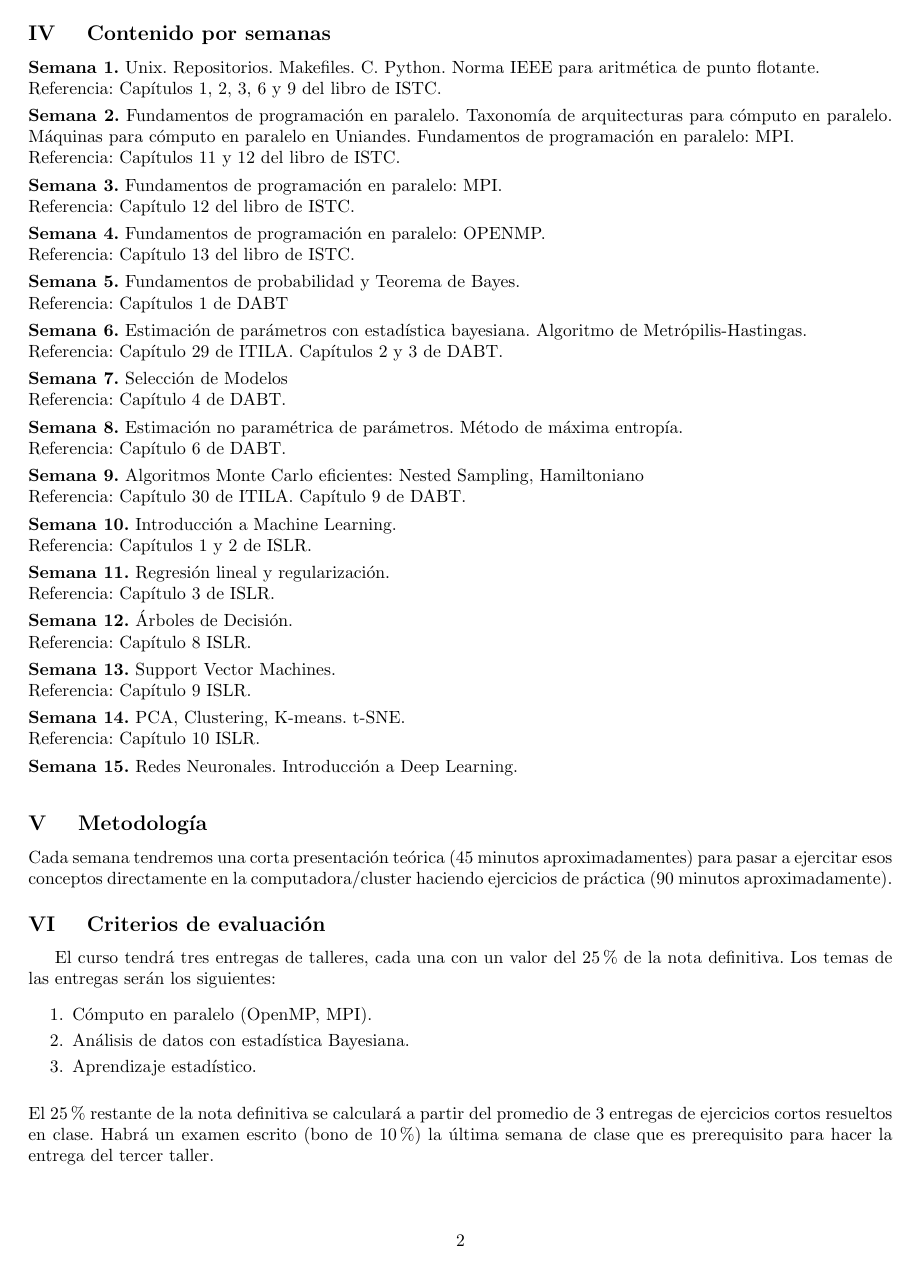
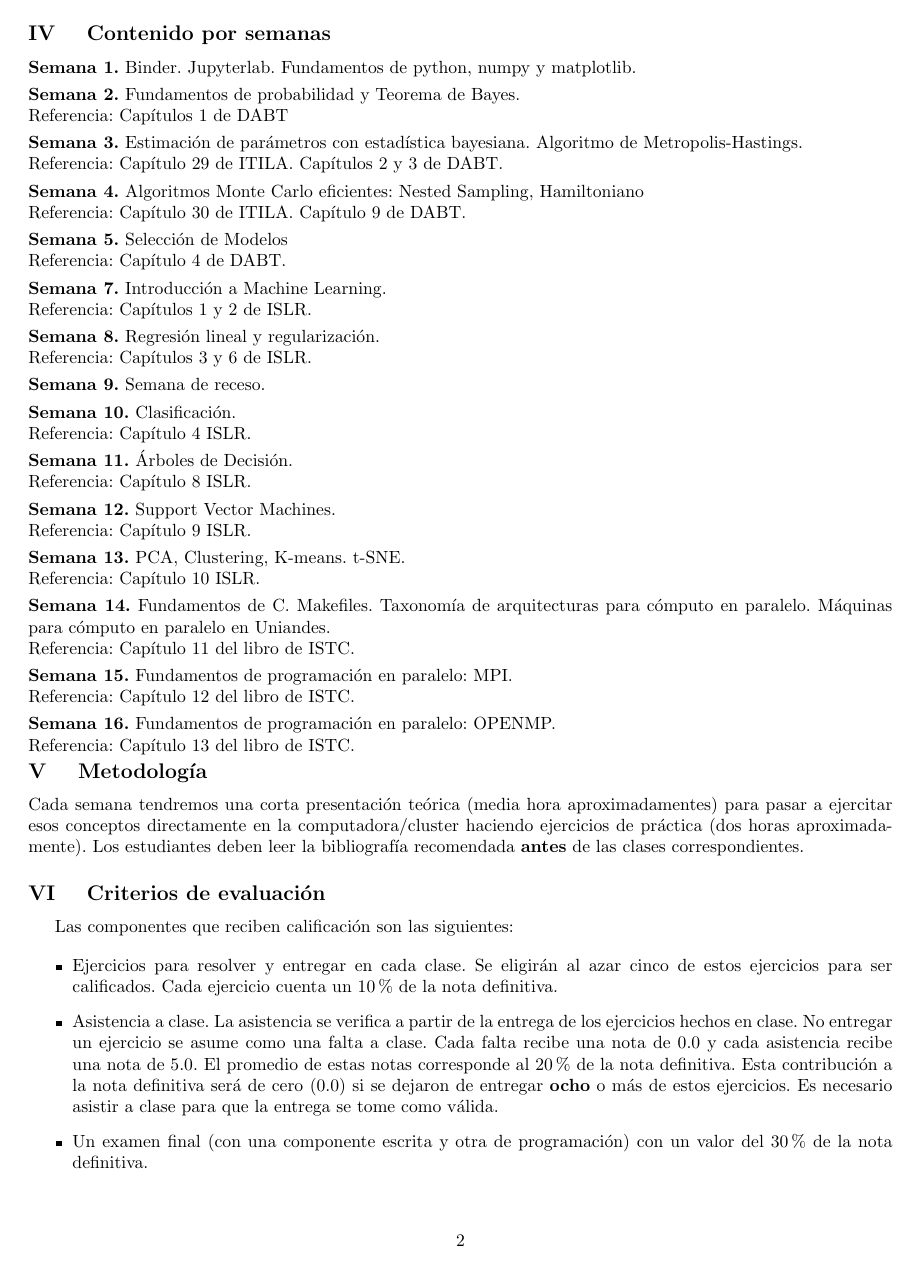
Before and after one commit to ComputoCienciasUniandes/MetodosComputacionalesAvanzados, a LaTeX document (programa/programa.tex): page 2 of 3. Compiled offline with pdfLaTeX.

Commit message:
programa

```diff
--- a/programa/syllabus.tex
+++ b/programa/programa.tex
@@ -159,83 +159,84 @@ estudiante est\'e en capacidad de:
 
 %Se expone de forma ordenada toda la tematica a tratar del curso. Debe planearse para 15 semanas.
 
-
-\noindent\normalsize\textbf{\textsc{Semana 1.}}
-Unix. Repositorios. Makefiles. C. Python. Norma IEEE para aritm\'etica de punto
-flotante. \\
-Referencia: Cap\'itulos 1, 2, 3, 6 y 9 del libro de ISTC.
+\noindent\textbf{\textsc{Semana 1.}}
+Binder. Jupyterlab. Fundamentos de python, numpy y matplotlib.
 \\[-0.3cm]
 
 \noindent\textbf{\textsc{Semana 2.}}
-Fundamentos de programaci\'on en paralelo. Taxonom\'ia de arquitecturas
-para c\'omputo en paralelo. M\'aquinas para c\'omputo en paralelo en
-Uniandes.  Fundamentos de programaci\'on en paralelo: MPI.\\
-Referencia: Cap\'itulos 11 y 12 del libro de ISTC.
+Fundamentos de probabilidad y Teorema de Bayes.\\
+Referencia: Cap\'itulos 1 de DABT
 \\[-0.3cm]
 
 \noindent\textbf{\textsc{Semana 3.}}
+Estimaci\'on de par\'ametros con estad\'istica bayesiana. Algoritmo de Metropolis-Hastings.\\
+Referencia: Cap\'itulo 29 de ITILA. Cap\'itulos 2 y 3 de DABT.
+\\[-0.3cm]
+
+\noindent\textbf{\textsc{Semana 4.}}
+Algoritmos Monte Carlo eficientes: Nested Sampling, Hamiltoniano\\
+Referencia: Cap\'itulo 30 de ITILA. Cap\'itulo 9 de DABT.
+\\[-0.3cm]
+
+\noindent\textbf{\textsc{Semana 5.}}
+Selecci\'on de Modelos\\
+Referencia: Cap\'itulo 4 de DABT.
+\\[-0.3cm]
+
+\noindent\textbf{\textsc{Semana 7.}}
+Introducci\'on a Machine Learning. \\
+Referencia: Cap\'itulos 1 y 2 de ISLR.
+\\[-0.3cm]
+
+\noindent\textbf{\textsc{Semana 8.}}
+Regresi\'on lineal y regularizaci\'on.\\
+Referencia: Cap\'itulos 3 y 6 de ISLR.
+\\[-0.3cm]
+
+\noindent\textbf{\textsc{Semana 9.}}
+Semana de receso.
+\\[-0.3cm]
+
+\noindent\textbf{\textsc{Semana 10.}}
+Clasificaci\'on.\\
+Referencia: Cap\'itulo 4 ISLR.
+\\[-0.3cm]
+
+\noindent\textbf{\textsc{Semana 11.}}
+\'Arboles de Decisi\'on.\\
+Referencia: Cap\'itulo 8 ISLR.
+\\[-0.3cm]
+
+\noindent\textbf{\textsc{Semana 12.}}
+Support Vector Machines.\\
+Referencia: Cap\'itulo 9 ISLR.
+\\[-0.3cm]
+
+\noindent\textbf{\textsc{Semana 13.}}
+PCA, Clustering, K-means. t-SNE.\\
+Referencia: Cap\'itulo 10 ISLR.
+\\[-0.3cm]
+
+\noindent\textbf{\textsc{Semana 14.}}
+Fundamentos de C. Makefiles. Taxonom\'ia de arquitecturas para
+c\'omputo en paralelo. M\'aquinas para c\'omputo en paralelo en
+Uniandes.\\
+Referencia: Cap\'itulo 11 del libro de ISTC.
+\\[-0.3cm]
+
+\noindent\textbf{\textsc{Semana 15.}}
 Fundamentos de programaci\'on en paralelo: MPI.\\
 Referencia: Cap\'itulo 12 del libro de ISTC.
 \\[-0.3cm]
 
-\noindent\textbf{\textsc{Semana 4.}}
+
+\noindent\textbf{\textsc{Semana 16.}}
 Fundamentos de programaci\'on en paralelo: OPENMP.\\
 Referencia: Cap\'itulo 13 del libro de ISTC.
 \\[-0.3cm]
 
-\noindent\textbf{\textsc{Semana 5.}}
-Fundamentos de probabilidad y Teorema de Bayes.\\
-Referencia: Cap\'itulos 1 de DABT
-\\[-0.3cm]
 
-\noindent\textbf{\textsc{Semana 6.}}
-Estimaci\'on de par\'ametros con estad\'istica bayesiana. Algoritmo de Metr\'opilis-Hastingas.\\
-Referencia: Cap\'itulo 29 de ITILA. Cap\'itulos 2 y 3 de DABT.
-\\[-0.3cm]
 
-\noindent\textbf{\textsc{Semana 7.}}
-Selecci\'on de Modelos\\
-Referencia: Cap\'itulo 4 de DABT.
-\\[-0.3cm]
-
-\noindent\textbf{\textsc{Semana 8.}}
-Estimaci\'on no param\'etrica de par\'ametros. M\'etodo de m\'axima entrop\'ia.\\
-Referencia: Cap\'itulo 6 de DABT.
-\\[-0.3cm]
-
-\noindent\textbf{\textsc{Semana 9.}}
-Algoritmos Monte Carlo eficientes: Nested Sampling, Hamiltoniano\\
-Referencia: Cap\'itulo 30 de ITILA. Cap\'itulo 9 de DABT.
-\\[-0.3cm]
-
-\noindent\textbf{\textsc{Semana 10.}}
-Introducci\'on a Machine Learning. \\
-Referencia: Cap\'itulos 1 y 2 de ISLR.
-\\[-0.3cm]
-
-\noindent\textbf{\textsc{Semana 11.}}
-Regresi\'on lineal y regularizaci\'on.\\
-Referencia: Cap\'itulo 3 de ISLR.
-\\[-0.3cm]
-
-\noindent\textbf{\textsc{Semana 12.}}
-\'Arboles de Decisi\'on.\\
-Referencia: Cap\'itulo 8 ISLR.
-\\[-0.3cm]
-
-\noindent\textbf{\textsc{Semana 13.}}
-Support Vector Machines.\\
-Referencia: Cap\'itulo 9 ISLR.
-\\[-0.3cm]
-
-\noindent\textbf{\textsc{Semana 14.}}
-PCA, Clustering, K-means. t-SNE.\\
-Referencia: Cap\'itulo 10 ISLR.
-\\[-0.3cm]
-
-\noindent\textbf{\textsc{Semana 15.}}
-Redes Neuronales. Introducci\'on a Deep Learning.\\
-\\[-0.1cm]
 
 
 \stepcounter{mysection}
@@ -245,28 +246,39 @@ Redes Neuronales. Introducci\'on a Deep Learning.\\
 %Se describen las tecnicas y metodos para el desarrollo exitoso del curso.
 
 \noindent\normalsize Cada semana tendremos una corta presentaci\'on
-te\'orica (45 minutos aproximadamentes) para pasar a ejercitar esos
+te\'orica (media hora aproximadamentes) para pasar a ejercitar esos
 conceptos directamente en la computadora/cluster haciendo
-ejercicios de pr\'actica (90 minutos aproximadamente). \\[0.1cm]
+ejercicios de pr\'actica (dos horas aproximadamente).
+Los estudiantes deben leer la bibliograf\'ia recomendada {\bf antes}
+de las clases correspondientes.
+\\[0.1cm]
 
 
 \stepcounter{mysection}
 \noindent\textbf{\large \Roman{mysection} \quad Criterios de
   evaluaci\'on}\\[-0.2cm]
 
+Las componentes que reciben calificaci\'on son las siguientes:
 
-El curso tendr\'a tres entregas de talleres, cada una con un valor
-del $25\%$ de la nota definitiva. Los temas de las entregas ser\'an
-los siguientes:
-\begin{enumerate}
-\item C\'omputo en paralelo (OpenMP, MPI).\\[-0.6cm]
-\item An\'alisis de datos con estad\'istica Bayesiana. \\[-0.6cm]
-\item Aprendizaje estad\'istico. \\[-0.2cm]
-\end{enumerate}
-\noindent
-El $25\%$ restante de la nota definitiva se calcular\'a a partir del
-promedio de $3$ entregas de ejercicios cortos resueltos en clase.
-Habr\'a un examen escrito (bono de $10\%$) la \'ultima semana de clase que es
-prerequisito para hacer la entrega del tercer taller.
+\begin{itemize}
+\item
+Ejercicios para resolver y entregar en cada clase.
+Se eligir\'an al azar cinco de estos ejercicios para ser calificados.
+Cada ejercicio cuenta un $10\%$ de la nota definitiva.
 
-\newpage
+\item
+Asistencia a clase. La asistencia se verifica a partir de la entrega de
+los ejercicios hechos en clase.
+No entregar un ejercicio se asume como una falta a clase.
+Cada falta recibe una nota de 0.0 y cada
+asistencia recibe una nota de 5.0.
+El promedio de estas notas corresponde al $20\%$ de la nota
+definitiva.
+Esta contribuci\'on a la nota definitiva ser\'a de cero (0.0) si se
+dejaron de entregar {\bf ocho} o m\'as de estos ejercicios.
+Es necesario asistir a clase para que la entrega se tome como
+v\'alida.
+\item
+Un examen final (con una componente escrita y otra de
+programaci\'on) con un valor del $30\%$ de la nota definitiva.
+\end{itemize}
```
Also changed, not shown: programa/programa.pdf (added), programa/syllabus.pdf (deleted), programa/programa.tex (40 more changed lines).
